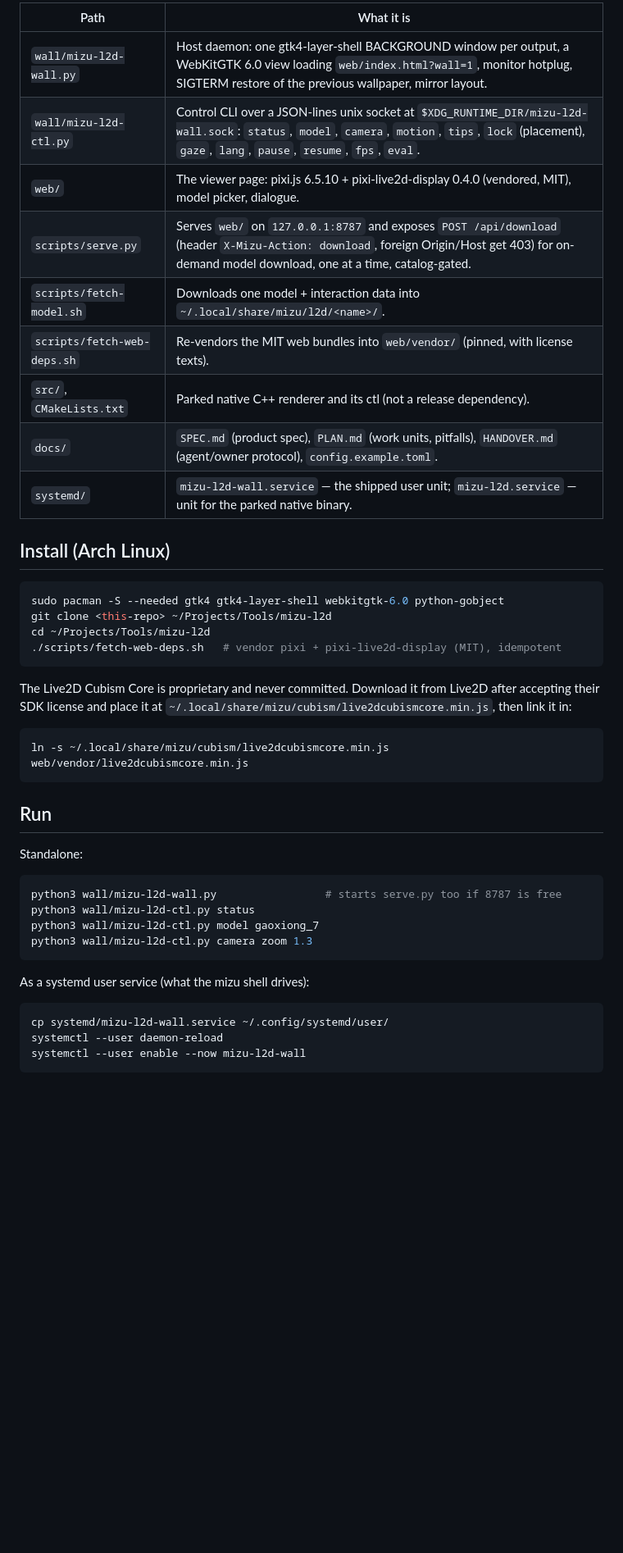
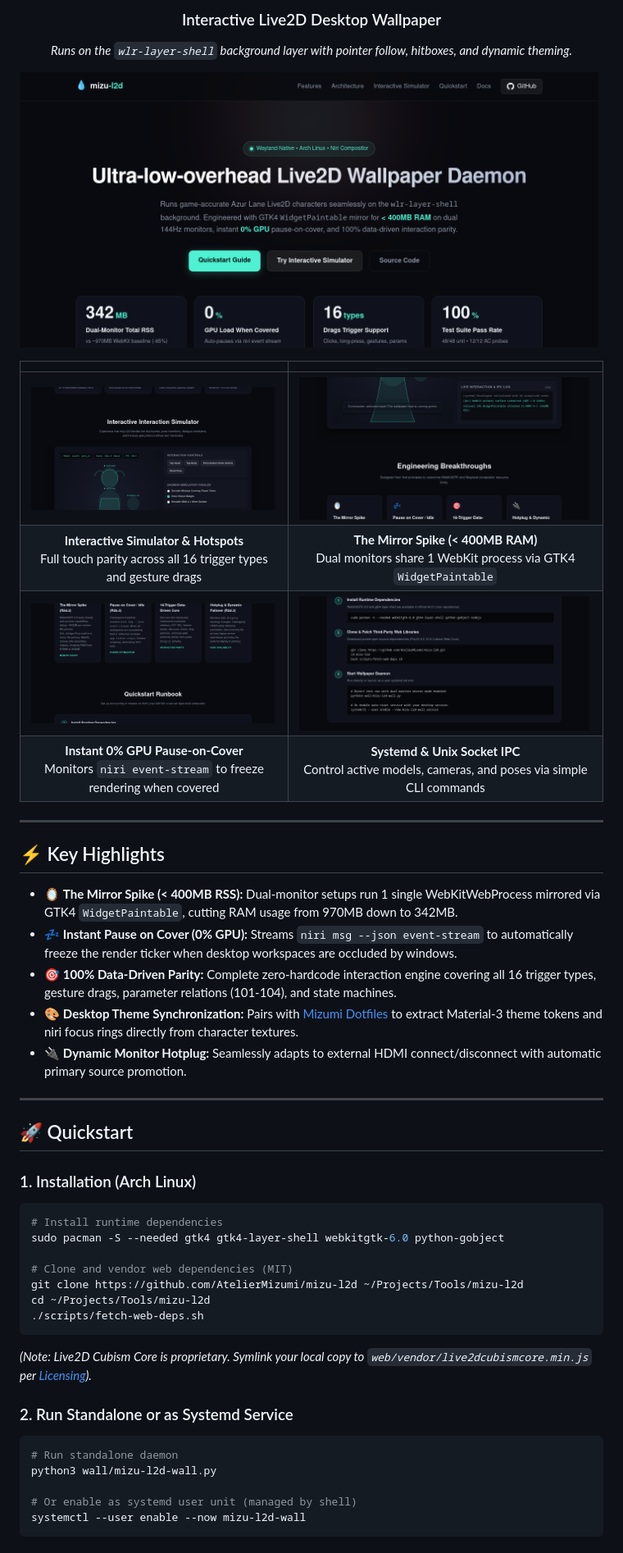
Before and after one commit to AtelierMizumi/mizu-l2d, a Markdown page: README.md, the part around one of its changes. Shown at 82% size. GitHub-like rendering; pictures changed too: docs/screenshots/showcase-architecture.png (added), docs/screenshots/showcase-hero.png (added), docs/screenshots/showcase-runbook.png (added); blank space fills up the shorter version.

Commit message:
docs(readme): add visual showcase screenshots and extract SPECIFICATION.md

````diff
--- a/README.md
+++ b/README.md
@@ -28,49 +24,55 @@ own and keep it local (see [Licensing](#licensing)).
 
-| Path | What it is |
-| --- | --- |
-| `wall/mizu-l2d-wall.py` | Host daemon: one gtk4-layer-shell BACKGROUND window per output, a WebKitGTK 6.0 view loading `web/index.html?wall=1`, monitor hotplug, SIGTERM restore of the previous wallpaper, mirror layout. |
-| `wall/mizu-l2d-ctl.py` | Control CLI over a JSON-lines unix socket at `$XDG_RUNTIME_DIR/mizu-l2d-wall.sock`: `status`, `model`, `camera`, `motion`, `tips`, `lock` (placement), `gaze`, `lang`, `pause`, `resume`, `fps`, `eval`. |
-| `web/` | The viewer page: pixi.js 6.5.10 + pixi-live2d-display 0.4.0 (vendored, MIT), model picker, dialogue. |
-| `scripts/serve.py` | Serves `web/` on `127.0.0.1:8787` and exposes `POST /api/download` (header `X-Mizu-Action: download`, foreign Origin/Host get 403) for on-demand model download, one at a time, catalog-gated. |
-| `scripts/fetch-model.sh` | Downloads one model + interaction data into `~/.local/share/mizu/l2d/<name>/`. |
-| `scripts/fetch-web-deps.sh` | Re-vendors the MIT web bundles into `web/vendor/` (pinned, with license texts). |
-| `src/`, `CMakeLists.txt` | Parked native C++ renderer and its ctl (not a release dependency). |
-| `docs/` | `SPEC.md` (product spec), `PLAN.md` (work units, pitfalls), `HANDOVER.md` (agent/owner protocol), `config.example.toml`. |
-| `systemd/` | `mizu-l2d-wall.service` — the shipped user unit; `mizu-l2d.service` — unit for the parked native binary. |
+### Interactive Live2D Desktop Wallpaper
+*Runs on the `wlr-layer-shell` background layer with pointer follow, hitboxes, and dynamic theming.*
 
-## Install (Arch Linux)
+![mizu-l2d Showcase](docs/screenshots/showcase-hero.png)
 
+</div>
+
+<div align="center">
+
+| | |
+|:---:|:---:|
+| ![Interactive Simulator](docs/screenshots/showcase-simulator.png) | ![Mirror Architecture](docs/screenshots/showcase-architecture.png) |
+| **Interactive Simulator & Hotspots**<br/>Full touch parity across all 16 trigger types and gesture drags | **The Mirror Spike (< 400MB RAM)**<br/>Dual monitors share 1 WebKit process via GTK4 `WidgetPaintable` |
+| ![Performance Telemetry](docs/screenshots/showcase-telemetry.png) | ![Quickstart & Daemon Controls](docs/screenshots/showcase-runbook.png) |
+| **Instant 0% GPU Pause-on-Cover**<br/>Monitors `niri event-stream` to freeze rendering when covered | **Systemd & Unix Socket IPC**<br/>Control active models, cameras, and poses via simple CLI commands |
+
+</div>
+
+---
+
+## ⚡ Key Highlights
+
+- 🪞 **The Mirror Spike (< 400MB RSS):** Dual-monitor setups run 1 single WebKitWebProcess mirrored via GTK4 `WidgetPaintable`, cutting RAM usage from 970MB down to 342MB.
+- 💤 **Instant Pause on Cover (0% GPU):** Streams `niri msg --json event-stream` to automatically freeze the render ticker when desktop workspaces are occluded by windows.
+- 🎯 **100% Data-Driven Parity:** Complete zero-hardcode interaction engine covering all 16 trigger types, gesture drags, parameter relations (101-104), and state machines.
+- 🎨 **Desktop Theme Synchronization:** Pairs with [Mizumi Dotfiles](https://github.com/AtelierMizumi/dotfiles) to extract Material-3 theme tokens and niri focus rings directly from character textures.
+- 🔌 **Dynamic Monitor Hotplug:** Seamlessly adapts to external HDMI connect/disconnect with automatic primary source promotion.
+
+---
+
+## 🚀 Quickstart
+
+### 1. Installation (Arch Linux)
 ```sh
+# Install runtime dependencies
 sudo pacman -S --needed gtk4 gtk4-layer-shell webkitgtk-6.0 python-gobject
-git clone <this-repo> ~/Projects/Tools/mizu-l2d
+
+# Clone and vendor web dependencies (MIT)
+git clone https://github.com/AtelierMizumi/mizu-l2d ~/Projects/Tools/mizu-l2d
 cd ~/Projects/Tools/mizu-l2d
-./scripts/fetch-web-deps.sh   # vendor pixi + pixi-live2d-display (MIT), idempotent
+./scripts/fetch-web-deps.sh
 ```
 
-The Live2D Cubism Core is proprietary and never committed. Download it from
-Live2D after accepting their SDK license and place it at
-`~/.local/share/mizu/cubism/live2dcubismcore.min.js`, then link it in:
+*(Note: Live2D Cubism Core is proprietary. Symlink your local copy to `web/vendor/live2dcubismcore.min.js` per [Licensing](#licensing)).*
 
+### 2. Run Standalone or as Systemd Service
 ```sh
-ln -s ~/.local/share/mizu/cubism/live2dcubismcore.min.js web/vendor/live2dcubismcore.min.js
-```
+# Run standalone daemon
+python3 wall/mizu-l2d-wall.py
 
-## Run
-
-Standalone:
-
-```sh
-python3 wall/mizu-l2d-wall.py                 # starts serve.py too if 8787 is free
-python3 wall/mizu-l2d-ctl.py status
-python3 wall/mizu-l2d-ctl.py model gaoxiong_7
-python3 wall/mizu-l2d-ctl.py camera zoom 1.3
-```
-
-As a systemd user service (what the mizu shell drives):
-
-```sh
-cp systemd/mizu-l2d-wall.service ~/.config/systemd/user/
-systemctl --user daemon-reload
+# Or enable as systemd user unit (managed by shell)
 systemctl --user enable --now mizu-l2d-wall
 ```
 
````
Also changed, not shown: other parts of README.md (+30 -79 lines), SPECIFICATION.md (added, +168 -0 lines).
